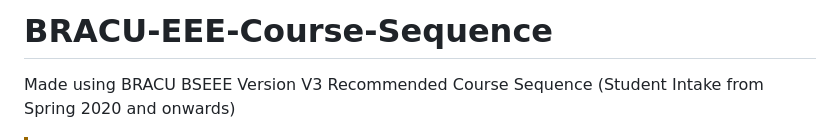
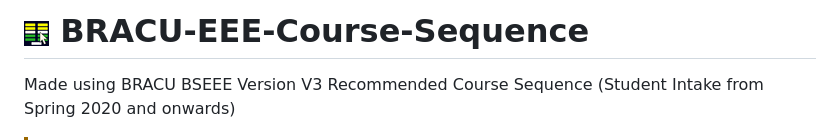
Before and after one commit to sakib-ar/BracU-EEE-Course-Sequence, a Markdown page: README.md, the part around the change. Rendered like a GitHub page.

Commit message:
Added site logo

```diff
--- a/README.md
+++ b/README.md
@@ -1,4 +1,4 @@
-# BRACU-EEE-Course-Sequence
+# ![Project Diagram](assets/site-logo-small.png) BRACU-EEE-Course-Sequence
 Made using BRACU BSEEE Version V3 Recommended Course Sequence (Student Intake from Spring 2020 and onwards)<br>
 
 > [!WARNING]
```
